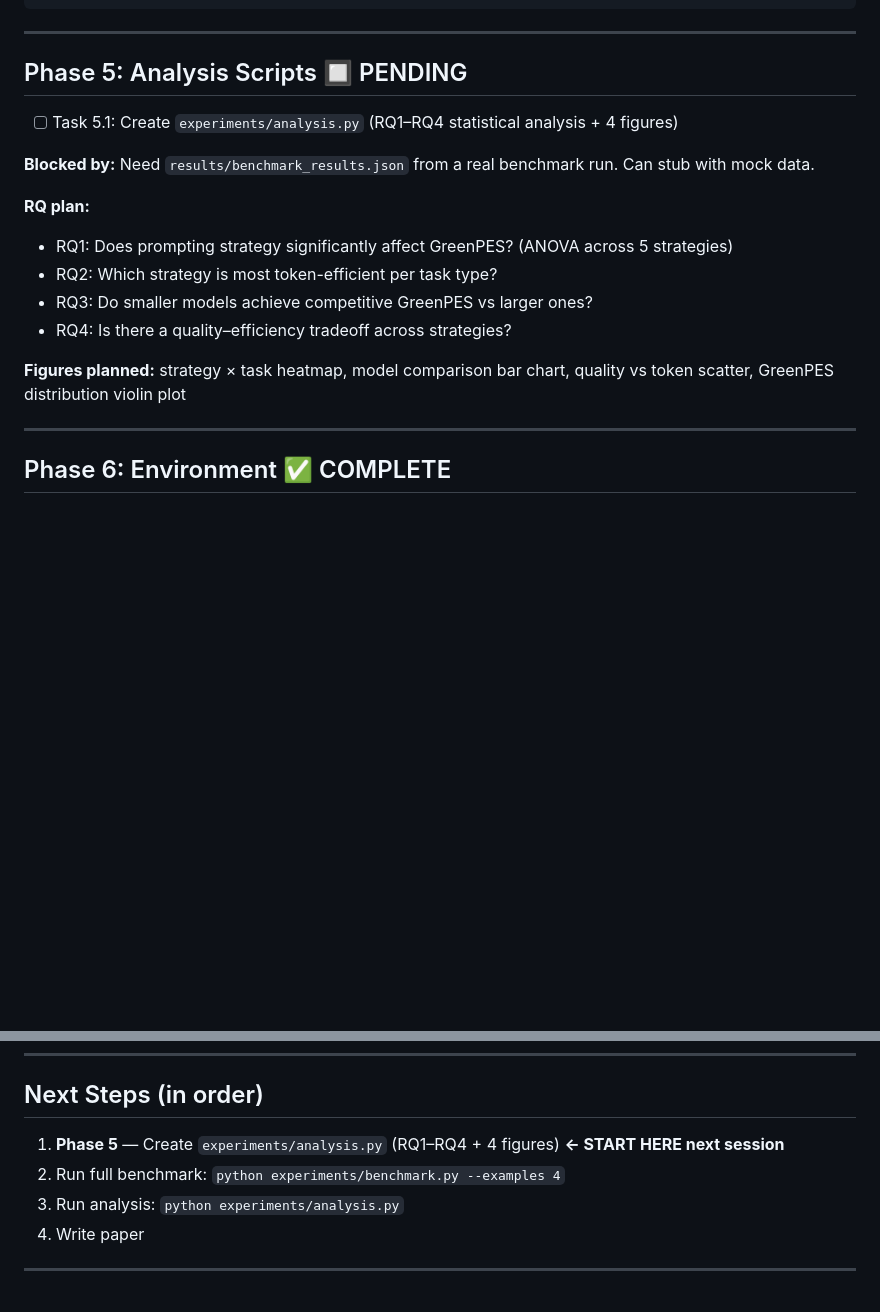
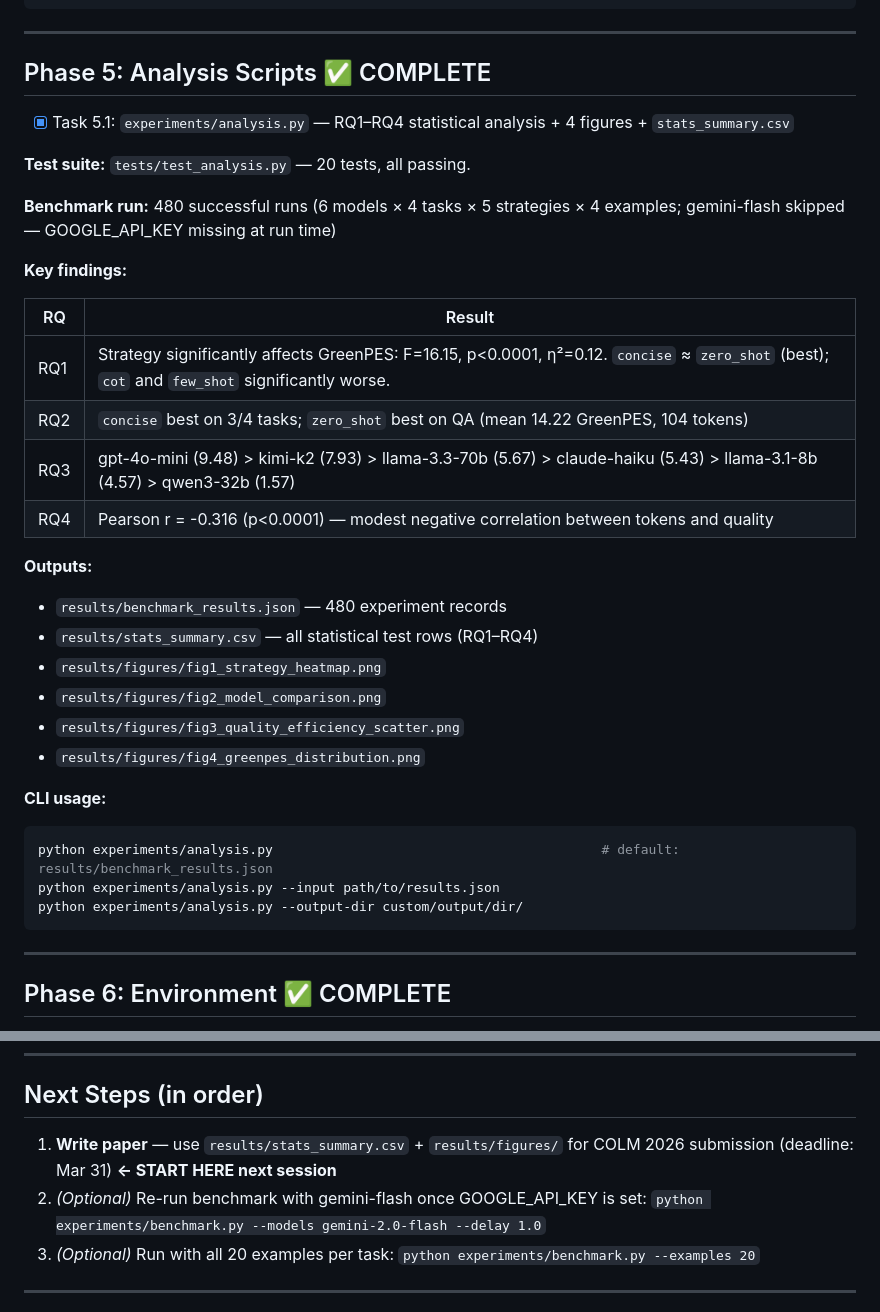
Before and after one commit to Ubajaj1/GreenPES, a Markdown page: PROGRESS.md, 2 parts joined by grey strips. Rendered like a GitHub page; blank space fills up the shorter version.

Commit message:
docs: mark Phase 5 complete — analysis.py with RQ1-4 results

````diff
--- a/PROGRESS.md
+++ b/PROGRESS.md
@@ -102,19 +102,37 @@ python experiments/benchmark.py --delay 2.0             # slower for Groq free t
 
 ---
 
-## Phase 5: Analysis Scripts 🔲 PENDING
+## Phase 5: Analysis Scripts ✅ COMPLETE
 
-- [ ] Task 5.1: Create `experiments/analysis.py` (RQ1–RQ4 statistical analysis + 4 figures)
+- [x] Task 5.1: `experiments/analysis.py` — RQ1–RQ4 statistical analysis + 4 figures + `stats_summary.csv`
 
-**Blocked by:** Need `results/benchmark_results.json` from a real benchmark run. Can stub with mock data.
+**Test suite:** `tests/test_analysis.py` — 20 tests, all passing.
 
-**RQ plan:**
-- RQ1: Does prompting strategy significantly affect GreenPES? (ANOVA across 5 strategies)
-- RQ2: Which strategy is most token-efficient per task type?
-- RQ3: Do smaller models achieve competitive GreenPES vs larger ones?
-- RQ4: Is there a quality–efficiency tradeoff across strategies?
+**Benchmark run:** 480 successful runs (6 models × 4 tasks × 5 strategies × 4 examples; gemini-flash skipped — GOOGLE_API_KEY missing at run time)
 
-**Figures planned:** strategy × task heatmap, model comparison bar chart, quality vs token scatter, GreenPES distribution violin plot
+**Key findings:**
+
+| RQ | Result |
+|----|--------|
+| RQ1 | Strategy significantly affects GreenPES: F=16.15, p<0.0001, η²=0.12. `concise` ≈ `zero_shot` (best); `cot` and `few_shot` significantly worse. |
+| RQ2 | `concise` best on 3/4 tasks; `zero_shot` best on QA (mean 14.22 GreenPES, 104 tokens) |
+| RQ3 | gpt-4o-mini (9.48) > kimi-k2 (7.93) > llama-3.3-70b (5.67) > claude-haiku (5.43) > llama-3.1-8b (4.57) > qwen3-32b (1.57) |
+| RQ4 | Pearson r = -0.316 (p<0.0001) — modest negative correlation between tokens and quality |
+
+**Outputs:**
+- `results/benchmark_results.json` — 480 experiment records
+- `results/stats_summary.csv` — all statistical test rows (RQ1–RQ4)
+- `results/figures/fig1_strategy_heatmap.png`
+- `results/figures/fig2_model_comparison.png`
+- `results/figures/fig3_quality_efficiency_scatter.png`
+- `results/figures/fig4_greenpes_distribution.png`
+
+**CLI usage:**
+```bash
+python experiments/analysis.py                                          # default: results/benchmark_results.json
+python experiments/analysis.py --input path/to/results.json
+python experiments/analysis.py --output-dir custom/output/dir/
+```
 
 ---
 
@@ -148,10 +166,9 @@ python experiments/benchmark.py --delay 2.0             # slower for Groq free t
 
 ## Next Steps (in order)
 
-1. **Phase 5** — Create `experiments/analysis.py` (RQ1–RQ4 + 4 figures) **← START HERE next session**
-2. Run full benchmark: `python experiments/benchmark.py --examples 4`
-3. Run analysis: `python experiments/analysis.py`
-4. Write paper
+1. **Write paper** — use `results/stats_summary.csv` + `results/figures/` for COLM 2026 submission (deadline: Mar 31) **← START HERE next session**
+2. *(Optional)* Re-run benchmark with gemini-flash once GOOGLE_API_KEY is set: `python experiments/benchmark.py --models gemini-2.0-flash --delay 1.0`
+3. *(Optional)* Run with all 20 examples per task: `python experiments/benchmark.py --examples 20`
 
 ---
 
````
Also changed, not shown: other parts of PROGRESS.md (+1 -1 lines).
